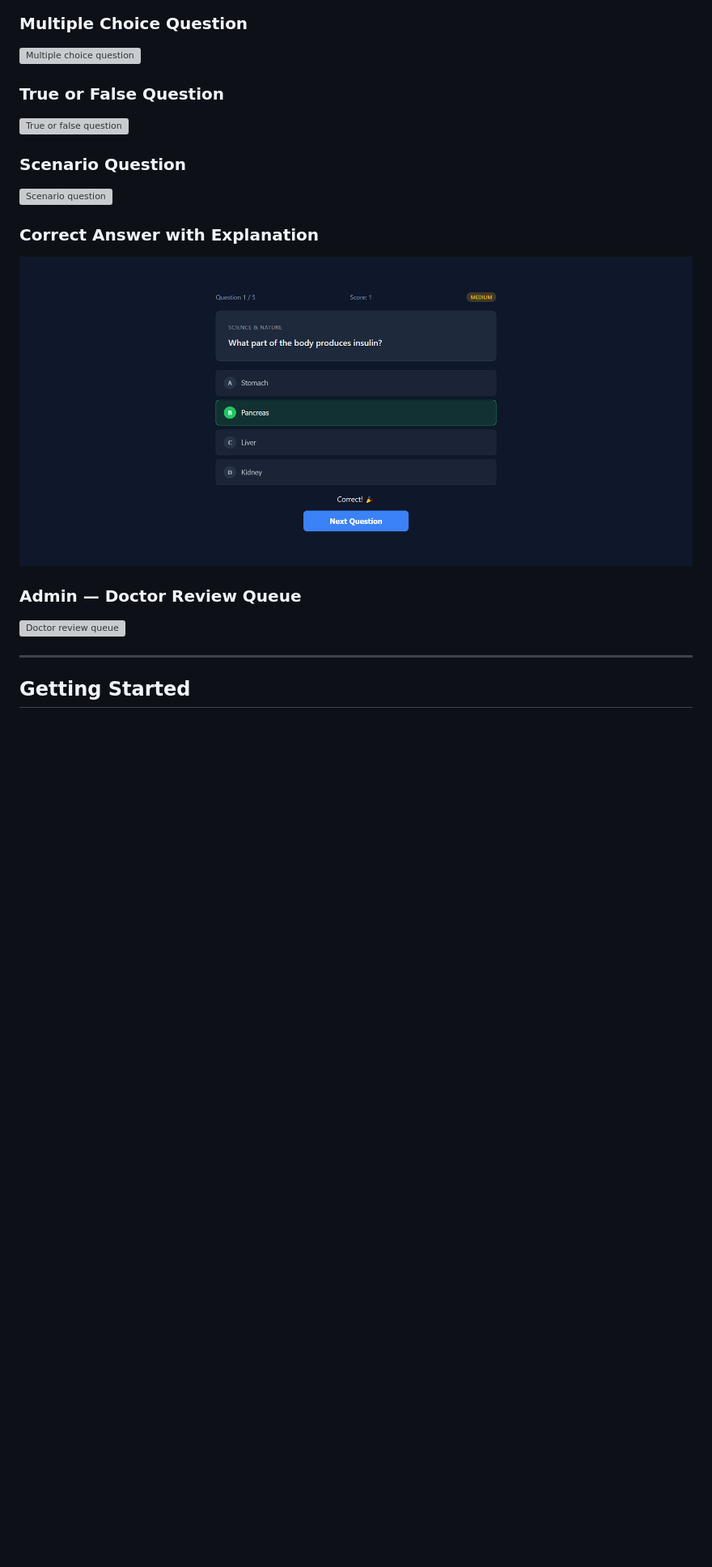
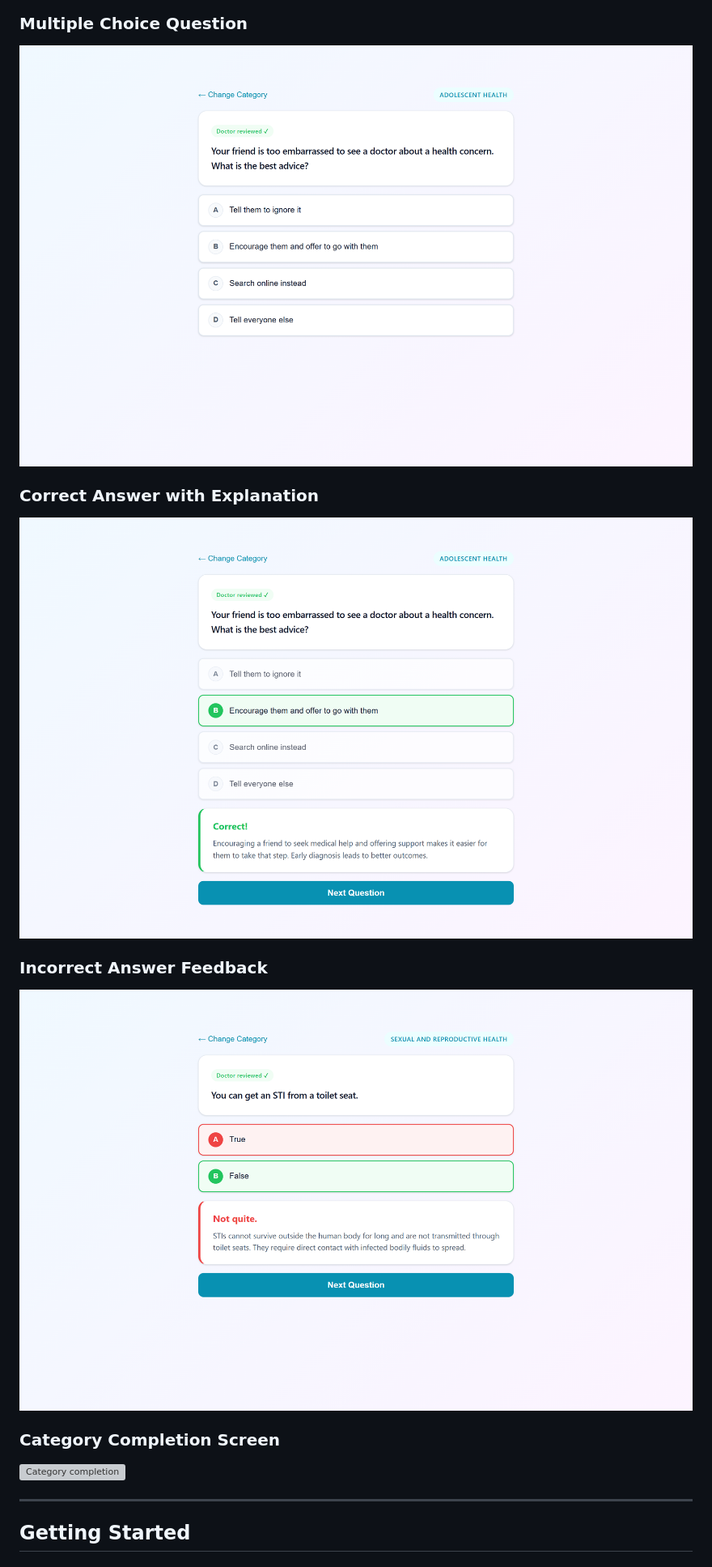
Before and after one commit to TheDevPP/quiz-generator, a Markdown page: README.md, the part around one of its changes. Shown at 81% size. Rendered like a GitHub page; blank space fills up the shorter version; grey boxes are pictures that could not be loaded.

Commit message:
Fix screenshot filenames in README

```diff
--- a/README.md
+++ b/README.md
@@ -95,18 +95,15 @@ Teenagers play the quiz
 
 ### Multiple Choice Question
-![Multiple choice question](screenshots/multiple-choice.png)
-
-### True or False Question
-![True or false question](screenshots/true-or-false.png)
-
-### Scenario Question
-![Scenario question](screenshots/scenario-question.png)
+![Multiple choice question](screenshots/02-multiple-choice.png)
 
 ### Correct Answer with Explanation
-![Correct answer feedback](screenshots/correct-answer.png)
+![Correct answer feedback](screenshots/03-correct-answer.png)
 
-### Admin — Doctor Review Queue
-![Doctor review queue](screenshots/doctor-review.png)
+### Incorrect Answer Feedback
+![Incorrect answer feedback](screenshots/04-wrong-answer.png)
+
+### Category Completion Screen
+![Category completion](screenshots/05-completion.png)
 
 ---
 
```
Also changed, not shown: other parts of README.md (+2 -2 lines).
